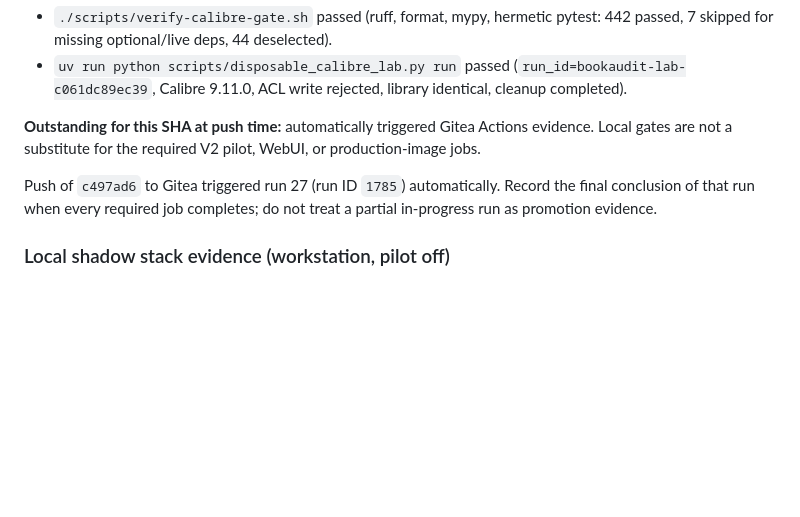
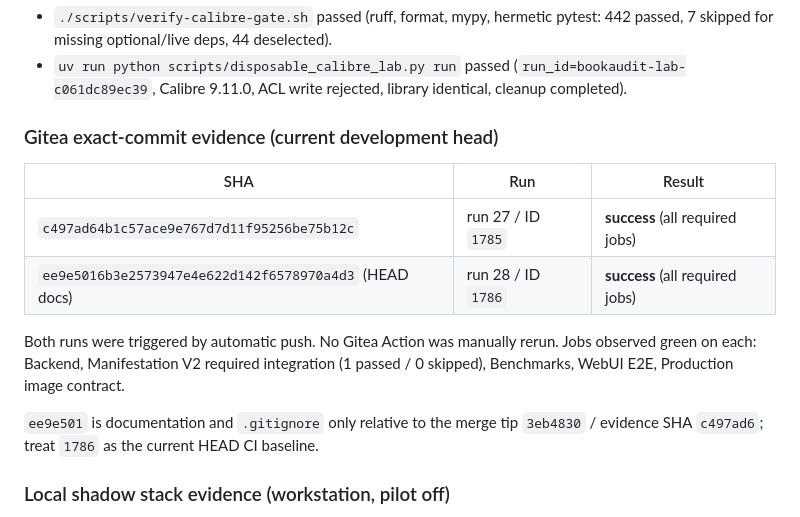
Before and after one commit to felixapel/calibre-bookwarden, a Markdown page: docs/production-readiness.md, the part around the change. Rendered like a GitHub page; blank space fills up the shorter version.

Commit message:
docs: record Gitea run 27/28 success for current HEAD
Automatic push-triggered runs 1785 (c497ad6) and 1786 (ee9e501) completed
successfully with all required jobs, including the no-skip V2 pilot gate.

```diff
--- a/docs/production-readiness.md
+++ b/docs/production-readiness.md
@@ -49,13 +49,21 @@ Local evidence for exact SHA `3eb4830511ca736afe7b9038b9aeb31a947c4471`:
   (`run_id=bookaudit-lab-c061dc89ec39`, Calibre 9.11.0, ACL write rejected,
   library identical, cleanup completed).
 
-**Outstanding for this SHA at push time:** automatically triggered Gitea Actions
-evidence. Local gates are not a substitute for the required V2 pilot, WebUI, or
-production-image jobs.
+### Gitea exact-commit evidence (current development head)
 
-Push of `c497ad6` to Gitea triggered run 27 (run ID `1785`) automatically.
-Record the final conclusion of that run when every required job completes; do
-not treat a partial in-progress run as promotion evidence.
+| SHA | Run | Result |
+|---|---|---|
+| `c497ad64b1c57ace9e767d7d11f95256be75b12c` | run 27 / ID `1785` | **success** (all required jobs) |
+| `ee9e5016b3e2573947e4e622d142f6578970a4d3` (HEAD docs) | run 28 / ID `1786` | **success** (all required jobs) |
+
+Both runs were triggered by automatic push. No Gitea Action was manually
+rerun. Jobs observed green on each: Backend, Manifestation V2 required
+integration (1 passed / 0 skipped), Benchmarks, WebUI E2E, Production image
+contract.
+
+`ee9e501` is documentation and `.gitignore` only relative to the merge tip
+`3eb4830` / evidence SHA `c497ad6`; treat `1786` as the current HEAD CI
+baseline.
 
 ### Local shadow stack evidence (workstation, pilot off)
 
```
